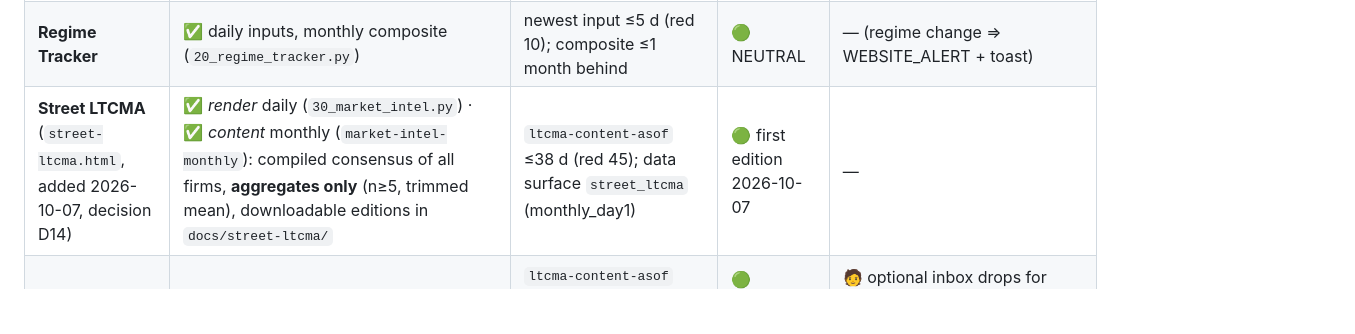
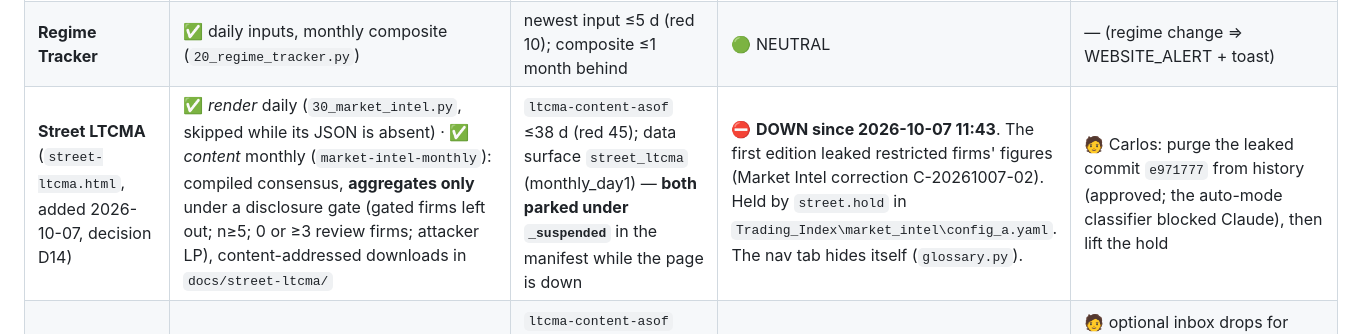
Before and after one commit to DuiArte/ltcma, a Markdown page: AI_PROCEDURES/WEBSITE_PIPELINES_GAPS.md, the part around the change. Rendered like a GitHub page; blank space fills up the shorter version.

```diff
--- a/AI_PROCEDURES/WEBSITE_PIPELINES_GAPS.md
+++ b/AI_PROCEDURES/WEBSITE_PIPELINES_GAPS.md
@@ -27,7 +27,7 @@ day) over content that was months old. Status board: **`docs/internal/freshness.
 | **Research Notes** | ✅ *partly*: the automated-pipeline row is computed from pipeline v2's verdicts every build; the funnel tiles are derived from the page | newest content ≤60 d (red 120) | 🟢 (pipeline verdict 2026-10-06) | 🧑 **Curated findings/batches** (`FINDINGS` / `BATCHES` in `27_research_notes.py`) need analytic judgement. Pipeline v2's layer 4 decision-maker can *draft* an entry; publishing stays human-approved. ✅ **"Signals & strategies tested" is derived from a private ledger** of every documented campaign (Carlos, 10-07: "busca en la documentación todas las estrategias"): 300 on 10-07, published as counts only (`data/research_tally.json`); Hunt Loop and pipeline-engine counts are live. 🧑 A new numbered Finding must be classified in the ledger (test vs audit) — until then the page carries `ltcma-tally-unclassified` and the monitor is amber. |
 | **Stock Research** + `stock_*.html` | ✅ price, analyst consensus, CFA valuation recomputed from Yahoo daily (`19`, `21`, `25`) | each page's price date ≤7 d (red 30) | 🟢 | ⚙️ **Earnings dates / catalysts are not on the pages** (Yahoo calendar could supply them — automatable). The page set is a research **watchlist** (`19_stock_analysis.DEFAULT`), **independent of the portfolio by design** (Carlos, 10-07: "los holdings son algo aparte") — no holdings linkage is graded. No hand-written thesis exists (it is computed daily), so "thesis stale" has nothing to grade. |
 | **Regime Tracker** | ✅ daily inputs, monthly composite (`20_regime_tracker.py`) | newest input ≤5 d (red 10); composite ≤1 month behind | 🟢 NEUTRAL | — (regime change ⇒ WEBSITE_ALERT + toast) |
-| **Street LTCMA** (`street-ltcma.html`, added 2026-10-07, decision D14) | ✅ *render* daily (`30_market_intel.py`) · ✅ *content* monthly (`market-intel-monthly`): compiled consensus of all firms, **aggregates only** (n≥5, trimmed mean), downloadable editions in `docs/street-ltcma/` | `ltcma-content-asof` ≤38 d (red 45); data surface `street_ltcma` (monthly_day1) | 🟢 first edition 2026-10-07 | — |
+| **Street LTCMA** (`street-ltcma.html`, added 2026-10-07, decision D14) | ✅ *render* daily (`30_market_intel.py`, skipped while its JSON is absent) · ✅ *content* monthly (`market-intel-monthly`): compiled consensus, **aggregates only** under a disclosure gate (gated firms left out; n≥5; 0 or ≥3 review firms; attacker LP), content-addressed downloads in `docs/street-ltcma/` | `ltcma-content-asof` ≤38 d (red 45); data surface `street_ltcma` (monthly_day1) — **both parked under `_suspended`** in the manifest while the page is down | ⛔ **DOWN since 2026-10-07 11:43**. The first edition leaked restricted firms' figures (Market Intel correction C-20261007-02). Held by `street.hold` in `Trading_Index\market_intel\config_a.yaml`. The nav tab hides itself (`glossary.py`). | 🧑 Carlos: purge the leaked commit `e971777` from history (approved; the auto-mode classifier blocked Claude), then lift the hold |
 | **Market Intel** (`ltcma-consensus.html`, added 2026-10-07) | ✅ *render* daily (`30_market_intel.py`, render-only) · ✅ *content* monthly, task `market-intel-monthly` (day 1) writes `data/market_intel/consensus_public.json` | `ltcma-content-asof` meta ≤38 d (red 45); data surface `market_intel_consensus` on the new `monthly_day1` cadence (840 h) | 🟢 preliminary edition 2026-10-07; first official run 2026-11-01 | 🧑 optional inbox drops for gated publishers (BlackRock, GMO, GS Research, Morgan Stanley, Horizon) into `Documents\Market_Intel\inbox\`; the page lists which are missing |
 | **Projects** | ✅ *the page*: each card shows the repo's real last push (GitHub API, `17`) | last push ≤90 d (red 180 while listed active) | 🟡 all 6 repos last pushed 2026-05-28 / 06-04 | ⚙️ **Sync approved 10-07, being built:** regenerate the repos that have a public source (methodology, static-drift-weight, backtests-archive) ONLY from outputs already public on this site, through a hardened fail-closed leak gate, pushing only when content actually changes (no heartbeat commits — freshness is graded on `pushed_at`). Repos with no public source (signallib-framework, ai-procedures-quant, terse) change only when their owner changes them. |
 | **Glossary** | static by design | — | 🟢 | — |
```
Also changed, not shown: AI_PROCEDURES/WEBSITE_PUSH_SOURCES.md (+8 -1 lines).
